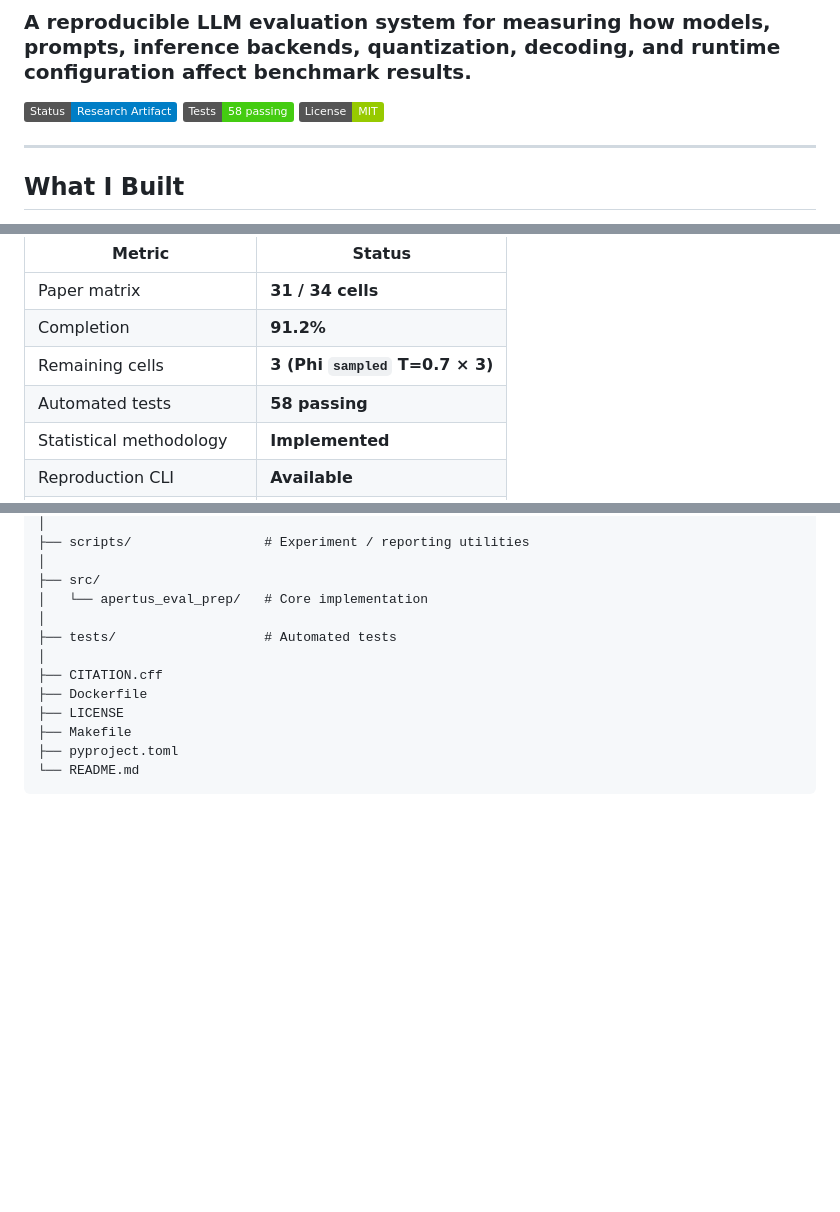
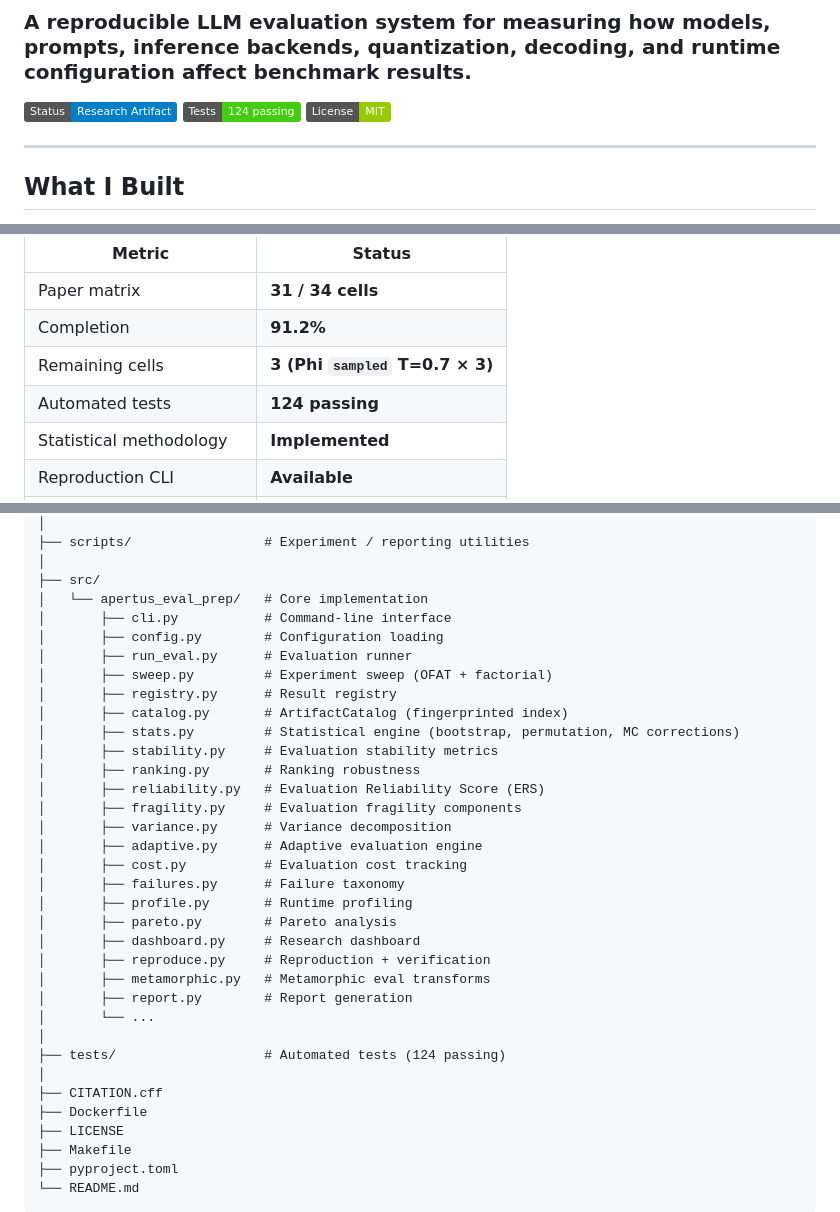
Before and after one commit to Shivani767/apertus-eval-prep, a Markdown page: README.md, 3 parts joined by grey strips. GitHub-like rendering; badges without logos; blank space fills up the shorter version.

Commit message:
README: 124 tests, ArtifactCatalog command, expanded structure + docs list, reproduce --check

```diff
--- a/README.md
+++ b/README.md
@@ -3,7 +3,7 @@
 ### A reproducible LLM evaluation system for measuring how models, prompts, inference backends, quantization, decoding, and runtime configuration affect benchmark results.
 
 [![Research Artifact](https://img.shields.io/badge/Status-Research%20Artifact-blue)](https://github.com/Shivani767/apertus-eval-prep)
-[![Tests](https://img.shields.io/badge/Tests-58%20passing-success)](https://github.com/Shivani767/apertus-eval-prep/tree/master/tests)
+[![Tests](https://img.shields.io/badge/Tests-124%20passing-success)](https://github.com/Shivani767/apertus-eval-prep/tree/master/tests)
 [![License](https://img.shields.io/badge/License-MIT-green)](https://github.com/Shivani767/apertus-eval-prep/blob/master/LICENSE)
 
 ---
@@ -510,7 +510,7 @@ The paper experiment matrix currently tracks:
 | Paper matrix             | **31 / 34 cells** |
 | Completion               | **91.2%**         |
 | Remaining cells          | **3 (Phi `sampled` T=0.7 × 3)** |
-| Automated tests          | **58 passing**    |
+| Automated tests          | **124 passing**   |
 | Statistical methodology  | **Implemented**   |
 | Reproduction CLI         | **Available**     |
 | Result registry          | **Committed**     |
@@ -637,8 +642,30 @@ apertus-eval-prep/
 │
 ├── src/
 │   └── apertus_eval_prep/   # Core implementation
+│       ├── cli.py           # Command-line interface
+│       ├── config.py        # Configuration loading
+│       ├── run_eval.py      # Evaluation runner
+│       ├── sweep.py         # Experiment sweep (OFAT + factorial)
+│       ├── registry.py      # Result registry
+│       ├── catalog.py       # ArtifactCatalog (fingerprinted index)
+│       ├── stats.py         # Statistical engine (bootstrap, permutation, MC corrections)
+│       ├── stability.py     # Evaluation stability metrics
+│       ├── ranking.py       # Ranking robustness
+│       ├── reliability.py   # Evaluation Reliability Score (ERS)
+│       ├── fragility.py     # Evaluation fragility components
+│       ├── variance.py      # Variance decomposition
+│       ├── adaptive.py      # Adaptive evaluation engine
+│       ├── cost.py          # Evaluation cost tracking
+│       ├── failures.py      # Failure taxonomy
+│       ├── profile.py       # Runtime profiling
+│       ├── pareto.py        # Pareto analysis
+│       ├── dashboard.py     # Research dashboard
+│       ├── reproduce.py     # Reproduction + verification
+│       ├── metamorphic.py   # Metamorphic eval transforms
+│       ├── report.py        # Report generation
+│       └── ...
 │
-├── tests/                   # Automated tests
+├── tests/                   # Automated tests (124 passing)
 │
 ├── CITATION.cff
 ├── Dockerfile
```
Also changed, not shown: other parts of README.md (+6 -1 lines).
